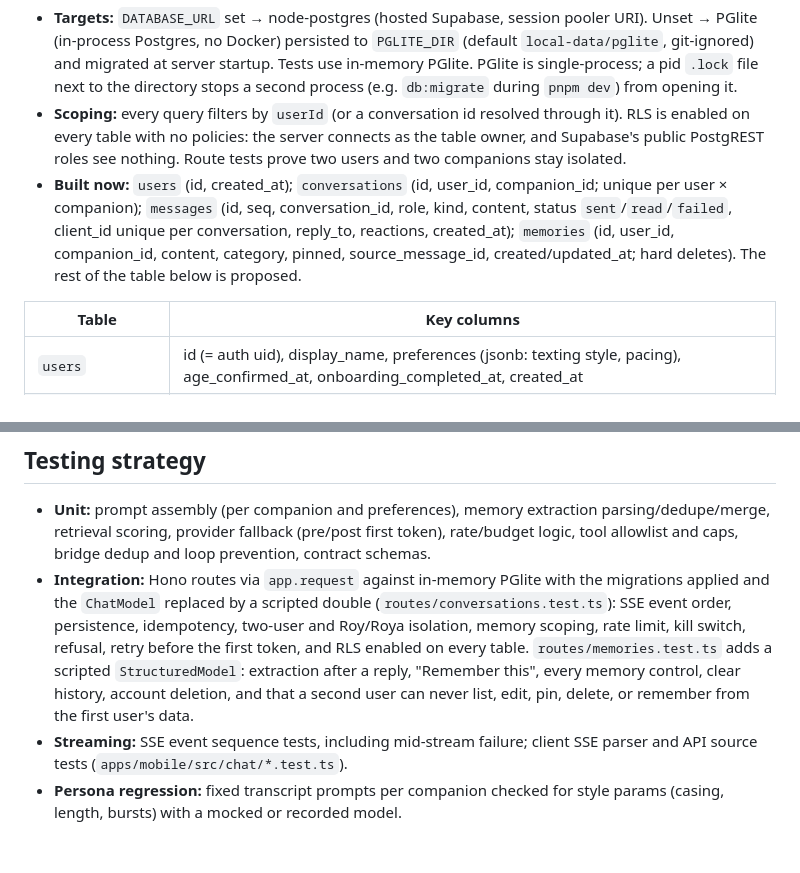
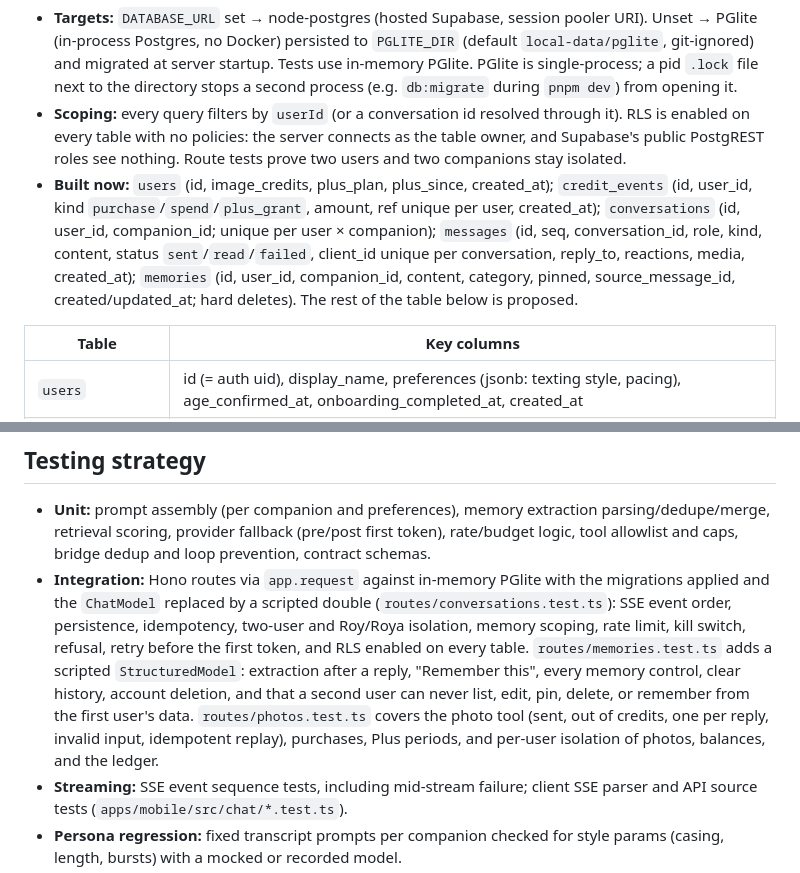
Before and after one commit to jayamartinez/after-hours, a Markdown page: docs/architecture.md, 2 parts joined by grey strips. Rendered like a GitHub page; blank space fills up the shorter version.

```diff
--- a/docs/architecture.md
+++ b/docs/architecture.md
@@ -110,7 +119,7 @@ Postgres via Drizzle ORM (D-023). Schema in `apps/server/src/db/schema.ts`; SQL
 
 - **Targets:** `DATABASE_URL` set → node-postgres (hosted Supabase, session pooler URI). Unset → PGlite (in-process Postgres, no Docker) persisted to `PGLITE_DIR` (default `local-data/pglite`, git-ignored) and migrated at server startup. Tests use in-memory PGlite. PGlite is single-process; a pid `.lock` file next to the directory stops a second process (e.g. `db:migrate` during `pnpm dev`) from opening it.
 - **Scoping:** every query filters by `userId` (or a conversation id resolved through it). RLS is enabled on every table with no policies: the server connects as the table owner, and Supabase's public PostgREST roles see nothing. Route tests prove two users and two companions stay isolated.
-- **Built now:** `users` (id, created_at); `conversations` (id, user_id, companion_id; unique per user × companion); `messages` (id, seq, conversation_id, role, kind, content, status `sent`/`read`/`failed`, client_id unique per conversation, reply_to, reactions, created_at); `memories` (id, user_id, companion_id, content, category, pinned, source_message_id, created/updated_at; hard deletes). The rest of the table below is proposed.
+- **Built now:** `users` (id, image_credits, plus_plan, plus_since, created_at); `credit_events` (id, user_id, kind `purchase`/`spend`/`plus_grant`, amount, ref unique per user, created_at); `conversations` (id, user_id, companion_id; unique per user × companion); `messages` (id, seq, conversation_id, role, kind, content, status `sent`/`read`/`failed`, client_id unique per conversation, reply_to, reactions, media, created_at); `memories` (id, user_id, companion_id, content, category, pinned, source_message_id, created/updated_at; hard deletes). The rest of the table below is proposed.
 
 | Table | Key columns |
 | --- | --- |
@@ -246,7 +255,7 @@ Bridge-side: `BRIDGE_SERVER_URL`, `BRIDGE_TOKEN`, `BRIDGE_POLL_MS`.
 ## Testing strategy
 
 - **Unit:** prompt assembly (per companion and preferences), memory extraction parsing/dedupe/merge, retrieval scoring, provider fallback (pre/post first token), rate/budget logic, tool allowlist and caps, bridge dedup and loop prevention, contract schemas.
-- **Integration:** Hono routes via `app.request` against in-memory PGlite with the migrations applied and the `ChatModel` replaced by a scripted double (`routes/conversations.test.ts`): SSE event order, persistence, idempotency, two-user and Roy/Roya isolation, memory scoping, rate limit, kill switch, refusal, retry before the first token, and RLS enabled on every table. `routes/memories.test.ts` adds a scripted `StructuredModel`: extraction after a reply, "Remember this", every memory control, clear history, account deletion, and that a second user can never list, edit, pin, delete, or remember from the first user's data.
+- **Integration:** Hono routes via `app.request` against in-memory PGlite with the migrations applied and the `ChatModel` replaced by a scripted double (`routes/conversations.test.ts`): SSE event order, persistence, idempotency, two-user and Roy/Roya isolation, memory scoping, rate limit, kill switch, refusal, retry before the first token, and RLS enabled on every table. `routes/memories.test.ts` adds a scripted `StructuredModel`: extraction after a reply, "Remember this", every memory control, clear history, account deletion, and that a second user can never list, edit, pin, delete, or remember from the first user's data. `routes/photos.test.ts` covers the photo tool (sent, out of credits, one per reply, invalid input, idempotent replay), purchases, Plus periods, and per-user isolation of photos, balances, and the ledger.
 - **Streaming:** SSE event sequence tests, including mid-stream failure; client SSE parser and API source tests (`apps/mobile/src/chat/*.test.ts`).
 - **Persona regression:** fixed transcript prompts per companion checked for style params (casing, length, bursts) with a mocked or recorded model.
 - **UI:** verify on web and iOS Simulator; screenshots for meaningful visual changes.
```
Also changed, not shown: other parts of docs/architecture.md (+12 -3 lines), docs/decisions.md (+2 -1 lines), docs/implementation-plan.md (+2 -2 lines).
